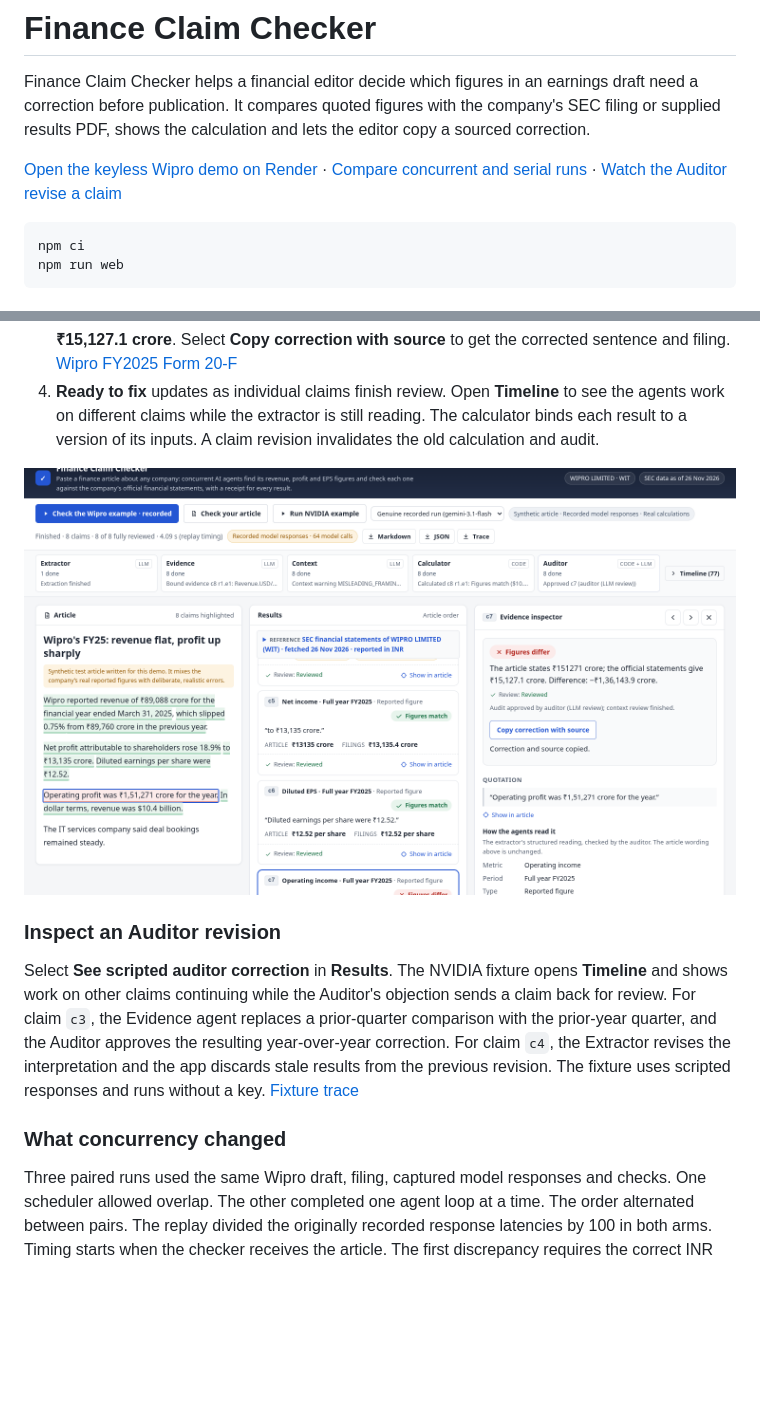
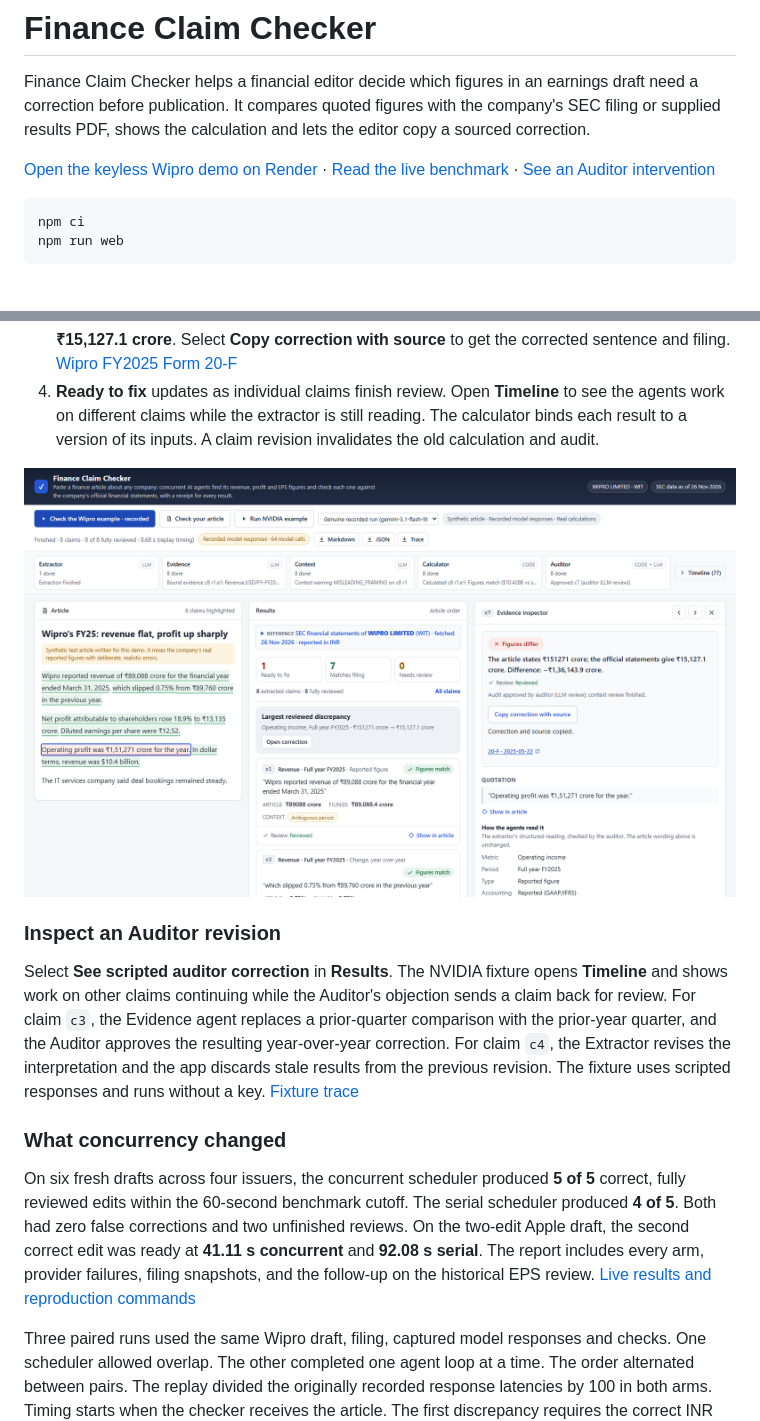
Before and after one commit to jatinvats123/finance-claim-checker, a Markdown page: README.md, 2 parts joined by grey strips. Drawn GitHub-style; pictures changed too: docs/wipro-receipt.png; blank space fills up the shorter version.

Commit message:
Publish paired live editor deadline benchmarks

````diff
--- a/README.md
+++ b/README.md
@@ -2,7 +2,7 @@
 
 Finance Claim Checker helps a financial editor decide which figures in an earnings draft need a correction before publication. It compares quoted figures with the company's SEC filing or supplied results PDF, shows the calculation and lets the editor copy a sourced correction.
 
-[Open the keyless Wipro demo on Render](https://finance-claim-checker.onrender.com/) · [Compare concurrent and serial runs](#what-concurrency-changed) · [Watch the Auditor revise a claim](#inspect-an-auditor-revision)
+[Open the keyless Wipro demo on Render](https://finance-claim-checker.onrender.com/) · [Read the live benchmark](eval/editor-deadline.md) · [See an Auditor intervention](#inspect-an-auditor-revision)
 
 ```sh
 npm ci
@@ -23,6 +23,8 @@ npm run web
 Select **See scripted auditor correction** in **Results**. The NVIDIA fixture opens **Timeline** and shows work on other claims continuing while the Auditor's objection sends a claim back for review. For claim `c3`, the Evidence agent replaces a prior-quarter comparison with the prior-year quarter, and the Auditor approves the resulting year-over-year correction. For claim `c4`, the Extractor revises the interpretation and the app discards stale results from the previous revision. The fixture uses scripted responses and runs without a key. [Fixture trace](eval/editor-auditor-fixture.json)
 
 ### What concurrency changed
+
+On six fresh drafts across four issuers, the concurrent scheduler produced **5 of 5** correct, fully reviewed edits within the 60-second benchmark cutoff. The serial scheduler produced **4 of 5**. Both had zero false corrections and two unfinished reviews. On the two-edit Apple draft, the second correct edit was ready at **41.11 s concurrent** and **92.08 s serial**. The report includes every arm, provider failures, filing snapshots, and the follow-up on the historical EPS review. [Live results and reproduction commands](eval/editor-deadline.md)
 
 Three paired runs used the same Wipro draft, filing, captured model responses and checks. One scheduler allowed overlap. The other completed one agent loop at a time. The order alternated between pairs. The replay divided the originally recorded response latencies by 100 in both arms. Timing starts when the checker receives the article. The first discrepancy requires the correct INR operating income from the specified accession.
 
````
Also changed, not shown: eval/editor-deadline.md (added, +59 -0 lines), 16 other files.
